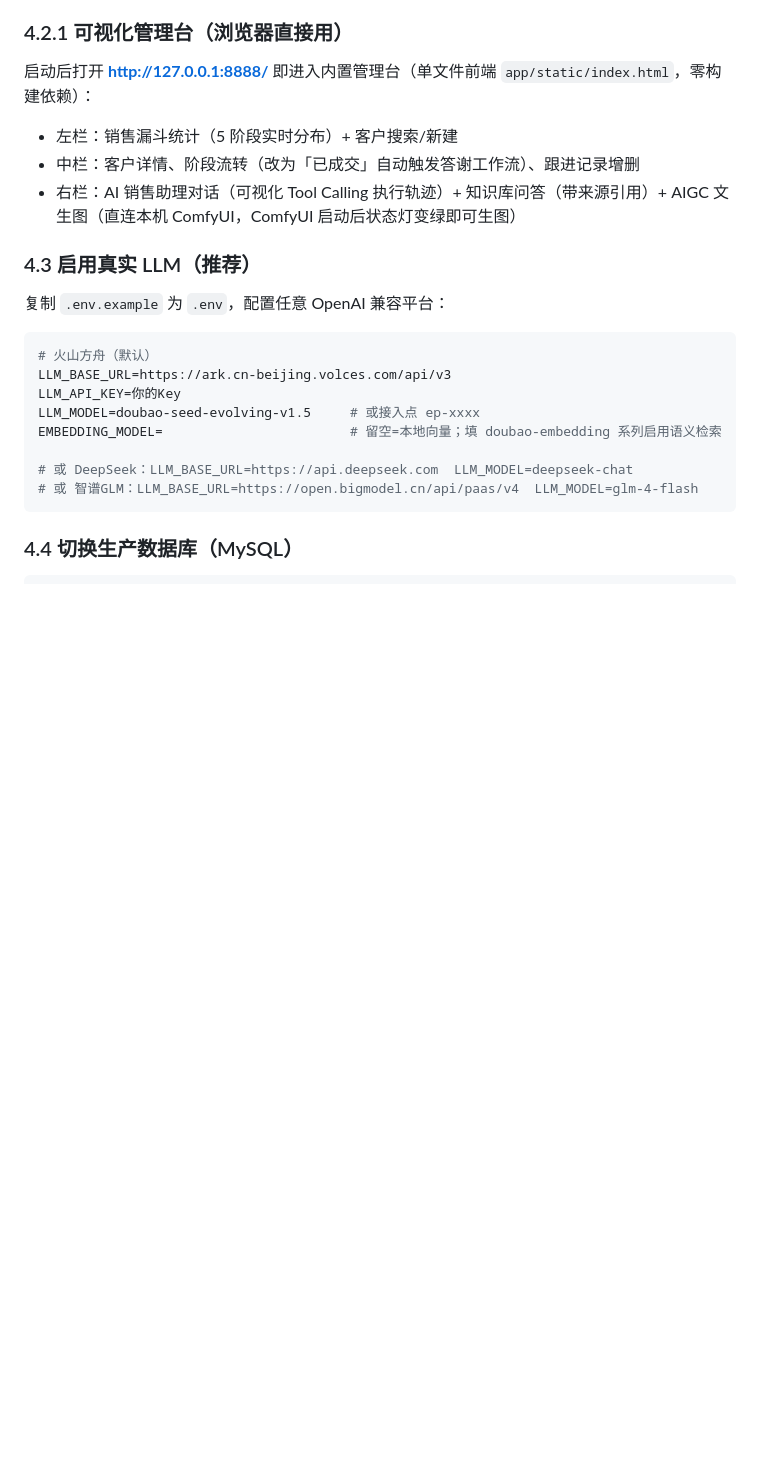
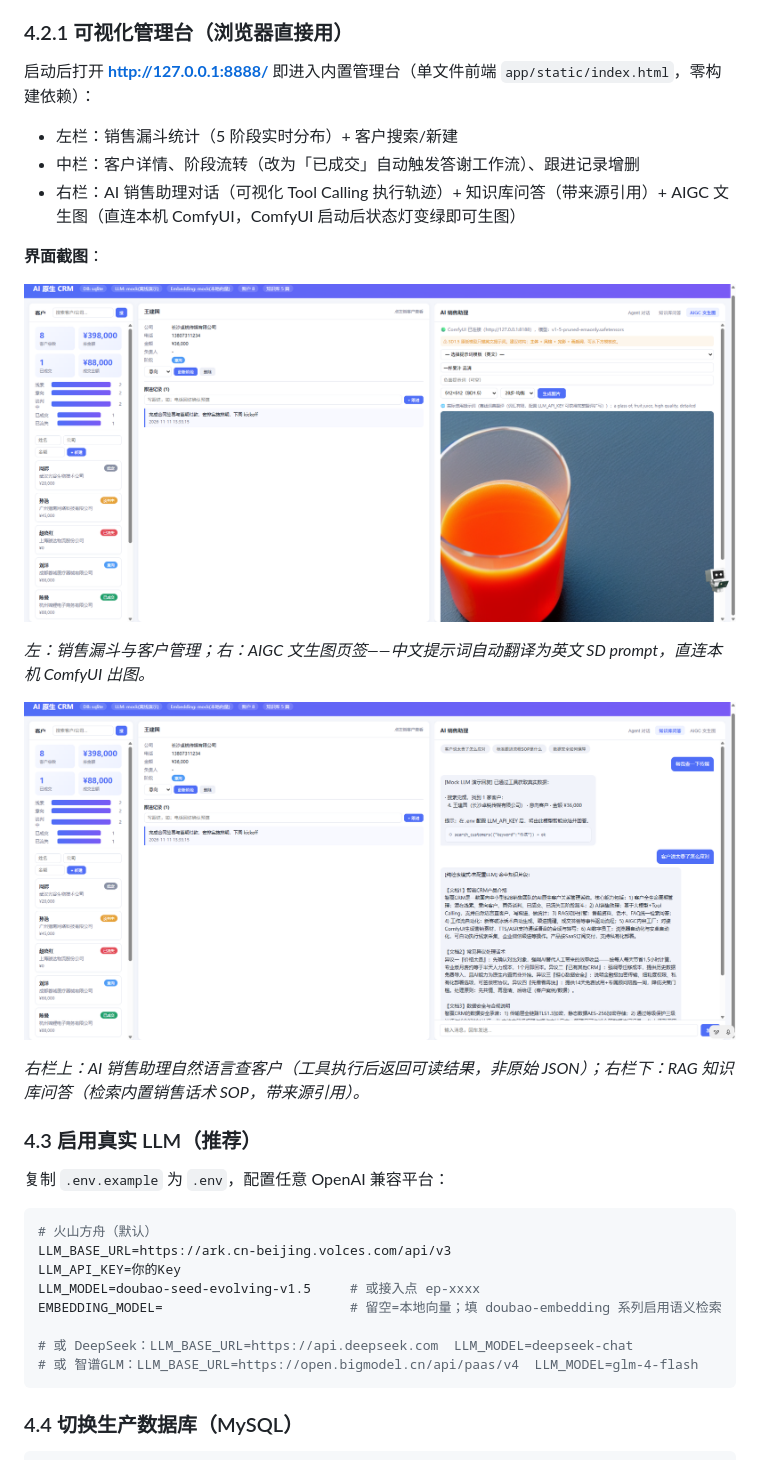
Before and after one commit to 1665711659/ai-native-crm, a Markdown page: README.md, the part around the change. GitHub-like rendering; pictures changed too: docs/screenshots/dashboard-agent-rag.png (added), docs/screenshots/dashboard-aigc.png (added); blank space fills up the shorter version.

Commit message:
docs: add dashboard screenshots (AIGC tab + Agent/RAG) to README

```diff
--- a/README.md
+++ b/README.md
@@ -132,6 +132,16 @@ python main.py                       # 启动，默认 http://127.0.0.1:8888
 - 左栏：销售漏斗统计（5 阶段实时分布）+ 客户搜索/新建
 - 中栏：客户详情、阶段流转（改为「已成交」自动触发答谢工作流）、跟进记录增删
 - 右栏：AI 销售助理对话（可视化 Tool Calling 执行轨迹）+ 知识库问答（带来源引用）+ AIGC 文生图（直连本机 ComfyUI，ComfyUI 启动后状态灯变绿即可生图）
+
+**界面截图**：
+
+![管理台：漏斗统计 + 客户详情 + AIGC 中文提示词文生图](docs/screenshots/dashboard-aigc.png)
+
+*左：销售漏斗与客户管理；右：AIGC 文生图页签——中文提示词自动翻译为英文 SD prompt，直连本机 ComfyUI 出图。*
+
+![管理台：Agent 对话与知识库问答](docs/screenshots/dashboard-agent-rag.png)
+
+*右栏上：AI 销售助理自然语言查客户（工具执行后返回可读结果，非原始 JSON）；右栏下：RAG 知识库问答（检索内置销售话术 SOP，带来源引用）。*
 
 ### 4.3 启用真实 LLM（推荐）
 
```
